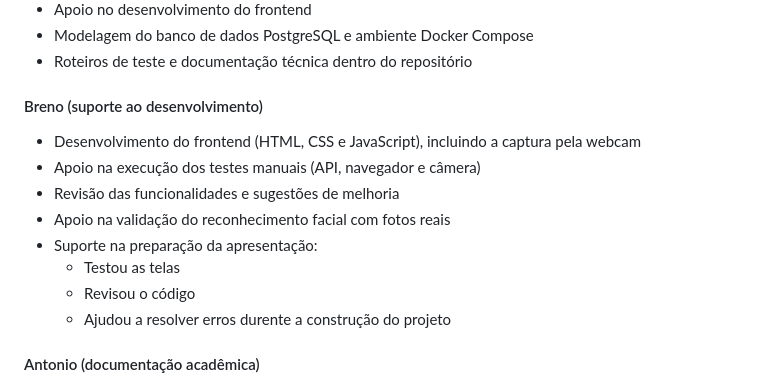
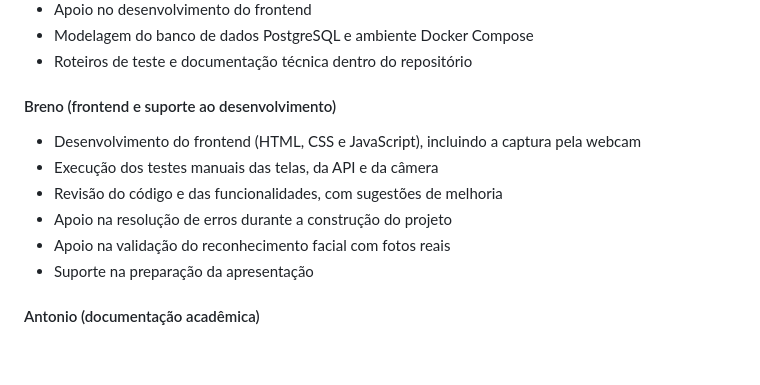
Before and after one commit to Nicolax-dev/aps-6-autenticacao-biometrica-facial, a Markdown page: README.md, the part around the change. GitHub-like rendering; blank space fills up the shorter version.

Commit message:
chore docs: updadate responsabilidades do breno

```diff
--- a/README.md
+++ b/README.md
@@ -245,15 +245,13 @@ O que **não** trata (limitação assumida):
 - Modelagem do banco de dados PostgreSQL e ambiente Docker Compose
 - Roteiros de teste e documentação técnica dentro do repositório
 
-#### Breno (suporte ao desenvolvimento)
+#### Breno (frontend e suporte ao desenvolvimento)
 - Desenvolvimento do frontend (HTML, CSS e JavaScript), incluindo a captura pela webcam
-- Apoio na execução dos testes manuais (API, navegador e câmera)
-- Revisão das funcionalidades e sugestões de melhoria
+- Execução dos testes manuais das telas, da API e da câmera
+- Revisão do código e das funcionalidades, com sugestões de melhoria
+- Apoio na resolução de erros durante a construção do projeto
 - Apoio na validação do reconhecimento facial com fotos reais
-- Suporte na preparação da apresentação:
-   -  Testou as telas
-   -  Revisou o código
-   -  Ajudou a resolver erros durente a construção do projeto
+- Suporte na preparação da apresentação
 
 #### Antonio (documentação acadêmica)
 - Revisão das funcionalidades e sugestões de melhoria
```
